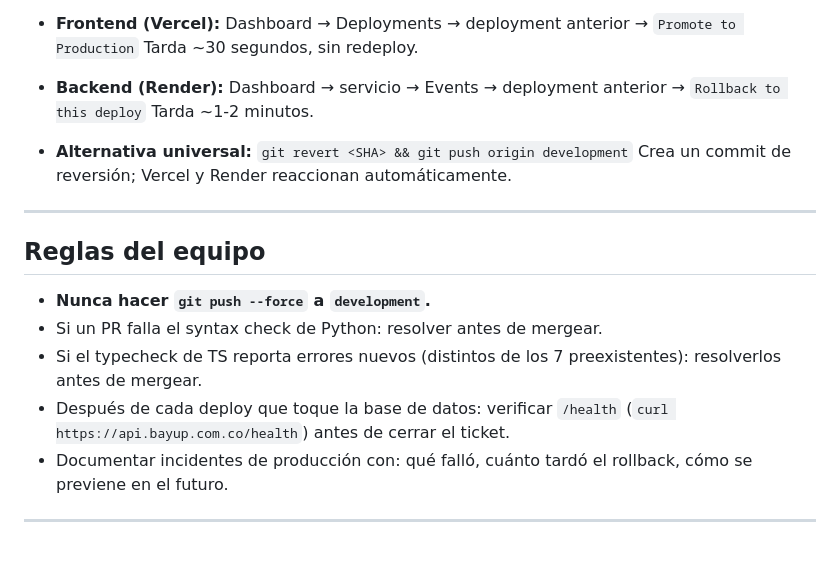
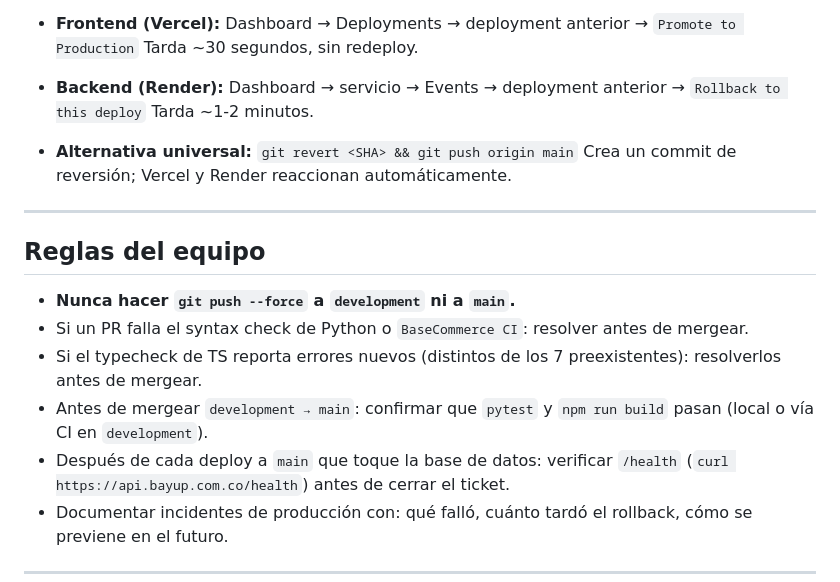
Before and after one commit to bayup-col/bayup, a Markdown page: WORKFLOW.md, the part around one of its changes. Drawn GitHub-style; blank space fills up the shorter version.

```diff
--- a/WORKFLOW.md
+++ b/WORKFLOW.md
@@ -83,18 +96,20 @@ Ver `scripts/rollback.sh` para instrucciones detalladas.
 - **Backend (Render):** Dashboard → servicio → Events → deployment anterior → `Rollback to this deploy`
   Tarda ~1-2 minutos.
 
-- **Alternativa universal:** `git revert <SHA> && git push origin development`
+- **Alternativa universal:** `git revert <SHA> && git push origin main`
   Crea un commit de reversión; Vercel y Render reaccionan automáticamente.
 
 ---
 
 ## Reglas del equipo
 
-- **Nunca hacer `git push --force` a `development`.**
-- Si un PR falla el syntax check de Python: resolver antes de mergear.
+- **Nunca hacer `git push --force` a `development` ni a `main`.**
+- Si un PR falla el syntax check de Python o `BaseCommerce CI`: resolver antes de mergear.
 - Si el typecheck de TS reporta errores nuevos (distintos de los 7 preexistentes):
   resolverlos antes de mergear.
-- Después de cada deploy que toque la base de datos: verificar `/health`
+- Antes de mergear `development → main`: confirmar que `pytest` y `npm run build`
+  pasan (local o vía CI en `development`).
+- Después de cada deploy a `main` que toque la base de datos: verificar `/health`
   (`curl https://api.bayup.com.co/health`) antes de cerrar el ticket.
 - Documentar incidentes de producción con: qué falló, cuánto tardó el rollback,
   cómo se previene en el futuro.
```
Also changed, not shown: other parts of WORKFLOW.md (+24 -11 lines).
